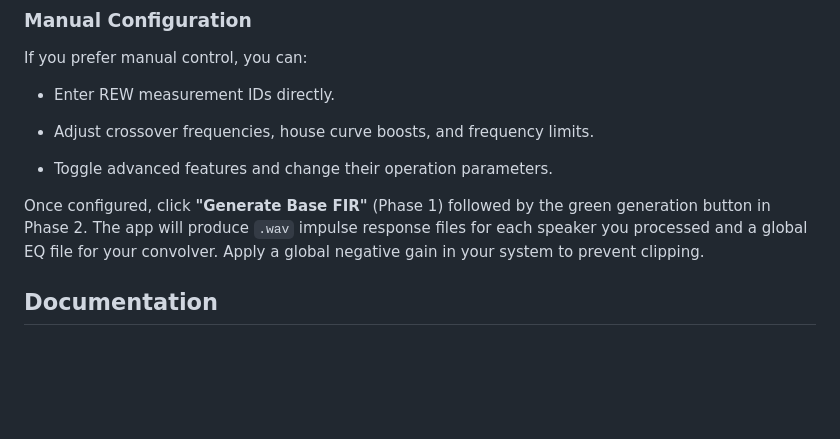
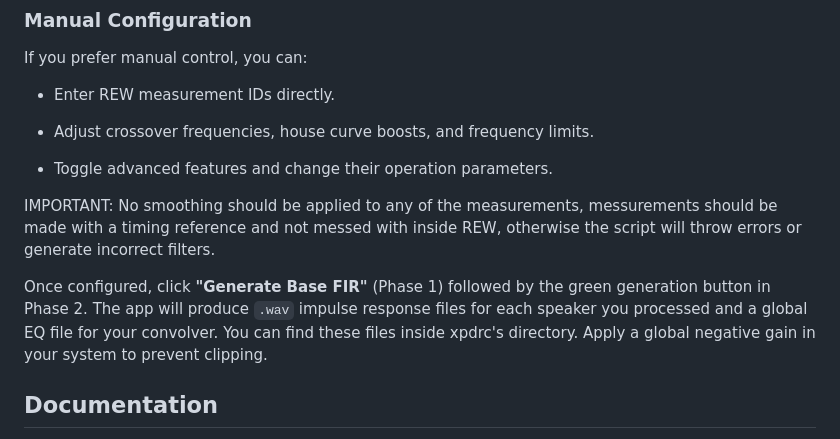
Before and after one commit to xPoiler/XPDRC, a Markdown page: README.md, the part around the change. GitHub-like rendering; blank space fills up the shorter version.

Commit message:
Update README.md
clarification on filter generation

```diff
--- a/README.md
+++ b/README.md
@@ -78,7 +78,10 @@ If you prefer manual control, you can:
 
 - Toggle advanced features and change their operation parameters.
 
-Once configured, click **"Generate Base FIR"** (Phase 1) followed by the green generation button in Phase 2. The app will produce `.wav` impulse response files for each speaker you processed and a global EQ file for your convolver. Apply a global negative gain in your system to prevent clipping.
+
+IMPORTANT: No smoothing should be applied to any of the measurements, messurements should be made with a timing reference and not messed with inside REW, otherwise the script will throw errors or generate incorrect filters.
+
+Once configured, click **"Generate Base FIR"** (Phase 1) followed by the green generation button in Phase 2. The app will produce `.wav` impulse response files for each speaker you processed and a global EQ file for your convolver. You can find these files inside xpdrc's directory. Apply a global negative gain in your system to prevent clipping.
 
 ## Documentation
 
```
